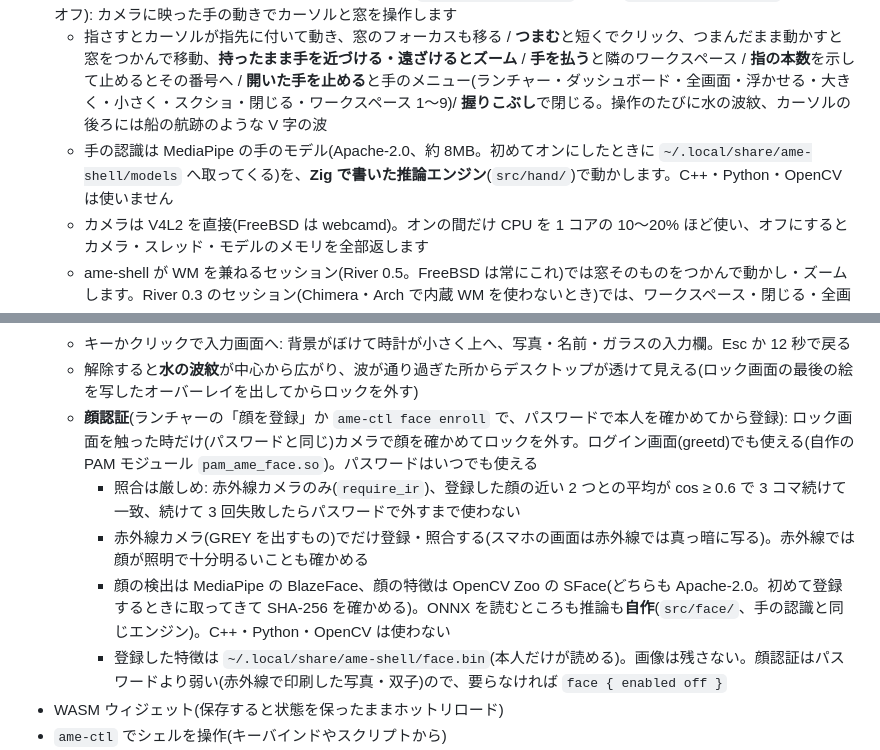
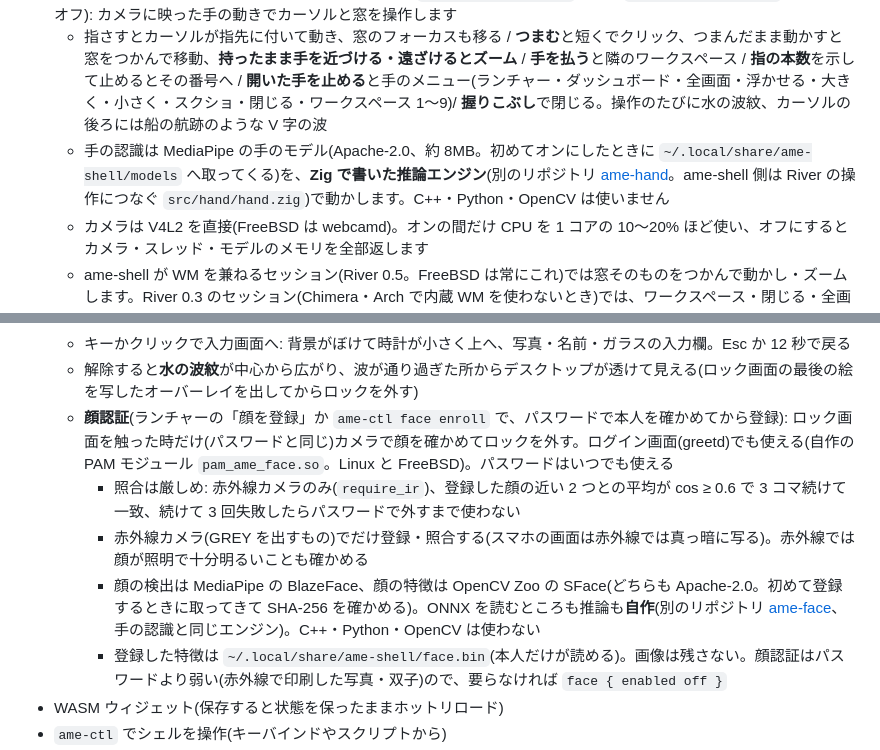
Before and after one commit to TatsuyaM2667/ame-shell, a Markdown page: README.md, 2 parts joined by grey strips. Drawn GitHub-style.

Commit message:
ドキュメント: ame-hand / ame-face のリポジトリ、FreeBSD の顔認証
Co-Authored-By: Claude Opus 5.5 <noreply@anthropic.com>

```diff
--- a/README.md
+++ b/README.md
@@ -57,7 +57,7 @@ River 0.3 のセッションでも、シェル部分(ドロワー・壁紙・ラ
 - **ハンド操作**(ユーティリティの「ハンド操作」ボタン・`ame-ctl hand toggle`・設定 `hand { enabled on }`。既定はオフ): カメラに映った手の動きでカーソルと窓を操作します
   - 指さすとカーソルが指先に付いて動き、窓のフォーカスも移る / **つまむ**と短くでクリック、つまんだまま動かすと窓をつかんで移動、**持ったまま手を近づける・遠ざけるとズーム** /
     **手を払う**と隣のワークスペース / **指の本数**を示して止めるとその番号へ / **開いた手を止める**と手のメニュー(ランチャー・ダッシュボード・全画面・浮かせる・大きく・小さく・スクショ・閉じる・ワークスペース 1〜9)/ **握りこぶし**で閉じる。操作のたびに水の波紋、カーソルの後ろには船の航跡のような V 字の波
-  - 手の認識は MediaPipe の手のモデル(Apache-2.0、約 8MB。初めてオンにしたときに `~/.local/share/ame-shell/models` へ取ってくる)を、**Zig で書いた推論エンジン**(`src/hand/`)で動かします。C++・Python・OpenCV は使いません
+  - 手の認識は MediaPipe の手のモデル(Apache-2.0、約 8MB。初めてオンにしたときに `~/.local/share/ame-shell/models` へ取ってくる)を、**Zig で書いた推論エンジン**(別のリポジトリ [ame-hand](https://github.com/TatsuyaM2667/ame-hand)。ame-shell 側は River の操作につなぐ `src/hand/hand.zig`)で動かします。C++・Python・OpenCV は使いません
   - カメラは V4L2 を直接(FreeBSD は webcamd)。オンの間だけ CPU を 1 コアの 10〜20% ほど使い、オフにするとカメラ・スレッド・モデルのメモリを全部返します
   - ame-shell が WM を兼ねるセッション(River 0.5。FreeBSD は常にこれ)では窓そのものをつかんで動かし・ズームします。River 0.3 のセッション(Chimera・Arch で内蔵 WM を使わないとき)では、ワークスペース・閉じる・全画面・浮かせる・大きく/小さく を riverctl と同じ命令で行い、つまんで動かすのは左ボタンのドラッグになります
 - **ホーム画面の曲のウィジェット**: ロック画面と同じ曲のカードを、デスクトップの四隅のどこかに置く(窓の下。ドラッグで近い隅へ動かせ、覚える。`ame-ctl widget music <隅>`、`music-widget { corner … }`)
@@ -67,10 +67,10 @@ River 0.3 のセッションでも、シェル部分(ドロワー・壁紙・ラ
     ロック中に来た通知(新しい順に重なり、押すと広がる)、光が流れる「解除するには…」とホームバー
   - キーかクリックで入力画面へ: 背景がぼけて時計が小さく上へ、写真・名前・ガラスの入力欄。Esc か 12 秒で戻る
   - 解除すると**水の波紋**が中心から広がり、波が通り過ぎた所からデスクトップが透けて見える(ロック画面の最後の絵を写したオーバーレイを出してからロックを外す)
-  - **顔認証**(ランチャーの「顔を登録」か `ame-ctl face enroll` で、パスワードで本人を確かめてから登録): ロック画面を触った時だけ(パスワードと同じ)カメラで顔を確かめてロックを外す。ログイン画面(greetd)でも使える(自作の PAM モジュール `pam_ame_face.so`)。パスワードはいつでも使える
+  - **顔認証**(ランチャーの「顔を登録」か `ame-ctl face enroll` で、パスワードで本人を確かめてから登録): ロック画面を触った時だけ(パスワードと同じ)カメラで顔を確かめてロックを外す。ログイン画面(greetd)でも使える(自作の PAM モジュール `pam_ame_face.so`。Linux と FreeBSD)。パスワードはいつでも使える
     - 照合は厳しめ: 赤外線カメラのみ(`require_ir`)、登録した顔の近い 2 つとの平均が cos ≥ 0.6 で 3 コマ続けて一致、続けて 3 回失敗したらパスワードで外すまで使わない
     - 赤外線カメラ(GREY を出すもの)でだけ登録・照合する(スマホの画面は赤外線では真っ暗に写る)。赤外線では顔が照明で十分明るいことも確かめる
-    - 顔の検出は MediaPipe の BlazeFace、顔の特徴は OpenCV Zoo の SFace(どちらも Apache-2.0。初めて登録するときに取ってきて SHA-256 を確かめる)。ONNX を読むところも推論も**自作**(`src/face/`、手の認識と同じエンジン)。C++・Python・OpenCV は使わない
+    - 顔の検出は MediaPipe の BlazeFace、顔の特徴は OpenCV Zoo の SFace(どちらも Apache-2.0。初めて登録するときに取ってきて SHA-256 を確かめる)。ONNX を読むところも推論も**自作**(別のリポジトリ [ame-face](https://github.com/TatsuyaM2667/ame-face)、手の認識と同じエンジン)。C++・Python・OpenCV は使わない
     - 登録した特徴は `~/.local/share/ame-shell/face.bin`(本人だけが読める)。画像は残さない。顔認証はパスワードより弱い(赤外線で印刷した写真・双子)ので、要らなければ `face { enabled off }`
 - WASM ウィジェット(保存すると状態を保ったままホットリロード)
 - `ame-ctl` でシェルを操作(キーバインドやスクリプトから)
```
Also changed, not shown: 2 other files.
